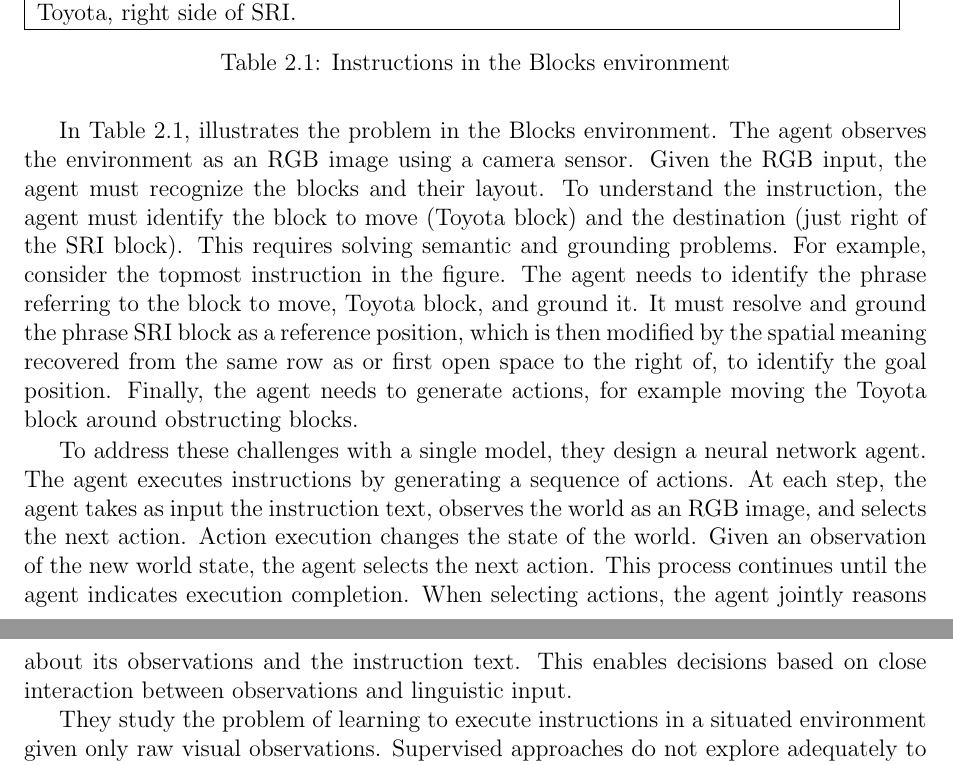
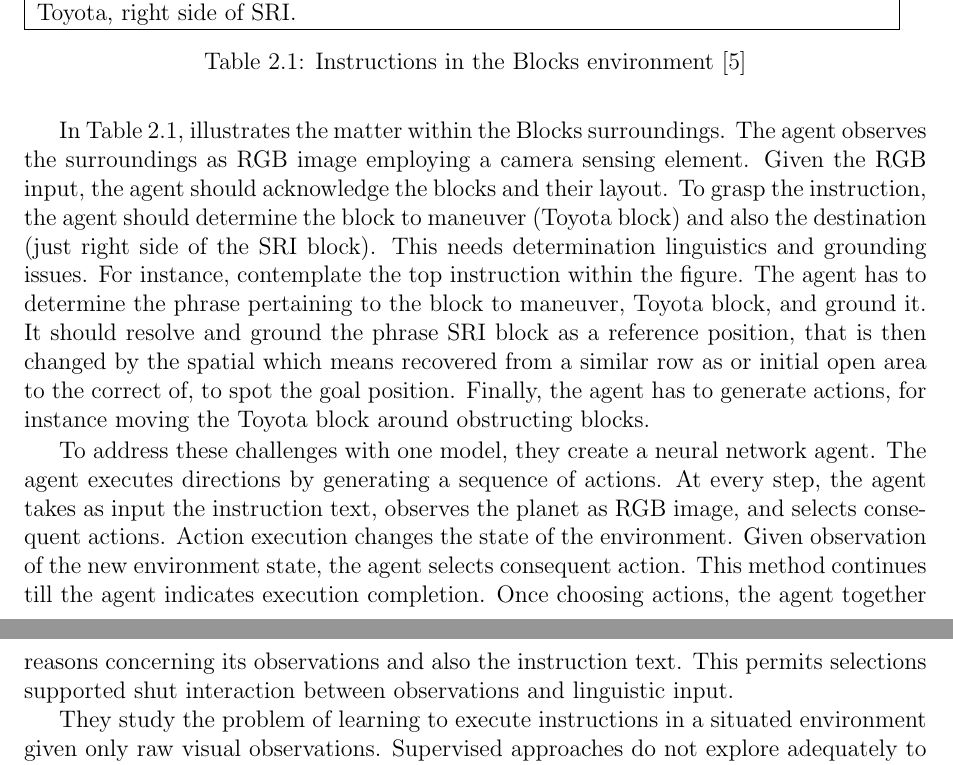
Before and after one commit to fkhjoy/Robot-Navigation-from-Natural-Language-Instructions, a LaTeX thesis (main.tex, which reads related1.tex): two parts of pages 15 and 16 of 31, joined at a grey line, cut so that both start at the same text. Compiled offline with pdfLaTeX.

Commit message:
updated blocks environment

```diff
--- a/related1.tex
+++ b/related1.tex
@@ -21,13 +21,13 @@ They propose to directly map raw visual observations and text input to actions f
     Toyota, right side of SRI.\\
     \hline
     \end{tabular}
-    \caption{Instructions in the Blocks environment}
+    \caption{Instructions in the Blocks environment~\cite{DBLP:journals/corr/MisraLA17}}
     \label{tab:1}
 \end{table}
 
-In Table~\ref{tab:1}, illustrates the problem in the Blocks environment. The agent observes the environment as an RGB image using a camera sensor. Given the RGB input, the agent must recognize the blocks and their layout. To understand the instruction, the agent must identify the block to move (Toyota block) and the destination (just right of the SRI block). This requires solving semantic and grounding problems. For example, consider the topmost instruction in the figure. The agent needs to identify the phrase referring to the block to move, Toyota block, and ground it. It must resolve and ground the phrase SRI block as a reference position, which is then modified by the spatial meaning recovered from the same row as or first open space to the right of, to identify the goal position. Finally, the agent needs to generate actions, for example moving the Toyota block around obstructing blocks.
+In Table~\ref{tab:1}, illustrates the matter within the Blocks surroundings. The agent observes the surroundings as RGB image employing a camera sensing element. Given the RGB input, the agent should acknowledge the blocks and their layout. To grasp the instruction, the agent should determine the block to maneuver (Toyota block) and also the destination (just right side of the SRI block). This needs determination linguistics and grounding issues. For instance, contemplate the top instruction within the figure. The agent has to determine the phrase pertaining to the block to maneuver, Toyota block, and ground it. It should resolve and ground the phrase SRI block as a reference position, that is then changed by the spatial which means recovered from a similar row as or initial open area to the correct of, to spot the goal position. Finally, the agent has to generate actions, for instance moving the Toyota block around obstructing blocks.
 
-To address these challenges with a single model, they design a neural network agent. The agent executes instructions by generating a sequence of actions. At each step, the agent takes as input the instruction text, observes the world as an RGB image, and selects the next action. Action execution changes the state of the world. Given an observation of the new world state, the agent selects the next action. This process continues until the agent indicates execution completion. When selecting actions, the agent jointly reasons about its observations and the instruction text. This enables decisions based on close interaction between observations and linguistic input.
+To address these challenges with one model, they create a neural network agent. The agent executes directions by generating a sequence of actions. At every step, the agent takes as input the instruction text, observes the planet as RGB image, and selects consequent actions. Action execution changes the state of the environment. Given observation of the new environment state, the agent selects consequent action. This method continues till the agent indicates execution completion. Once choosing actions, the agent together reasons concerning its observations and also the instruction text. This permits selections supported shut interaction between observations and linguistic input.
 
 They study the problem of learning to execute instructions in a situated environment given only raw visual observations. Supervised approaches do not explore adequately to handle test time errors, and reinforcement learning approaches require a large number of samples for good convergence. Their solution provides an effective combination of both approaches: reward shaping to create relatively stable optimization in a contextual bandit setting.
 
```
Also changed, not shown: related1.tex (6 more changed lines).
